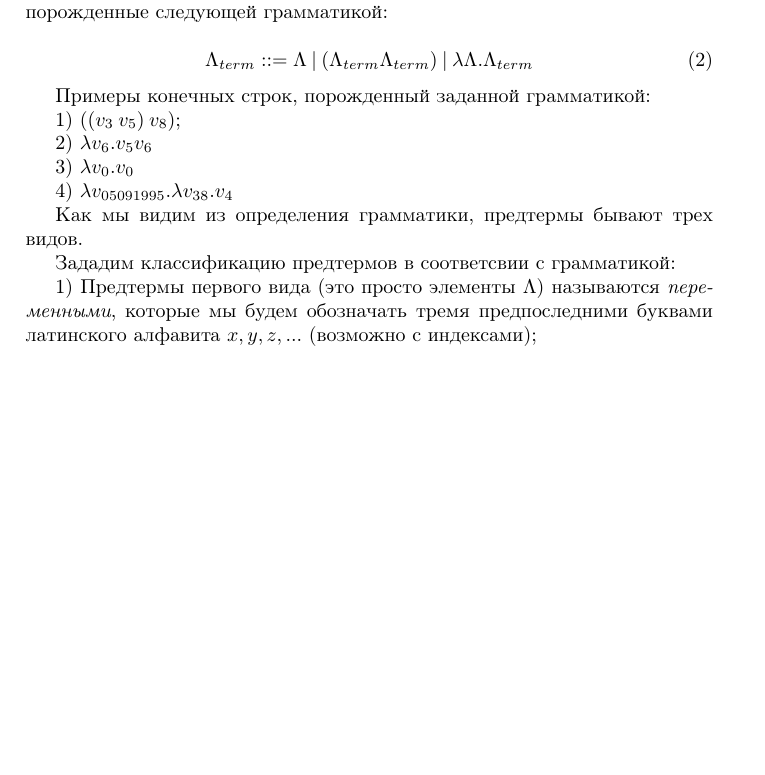
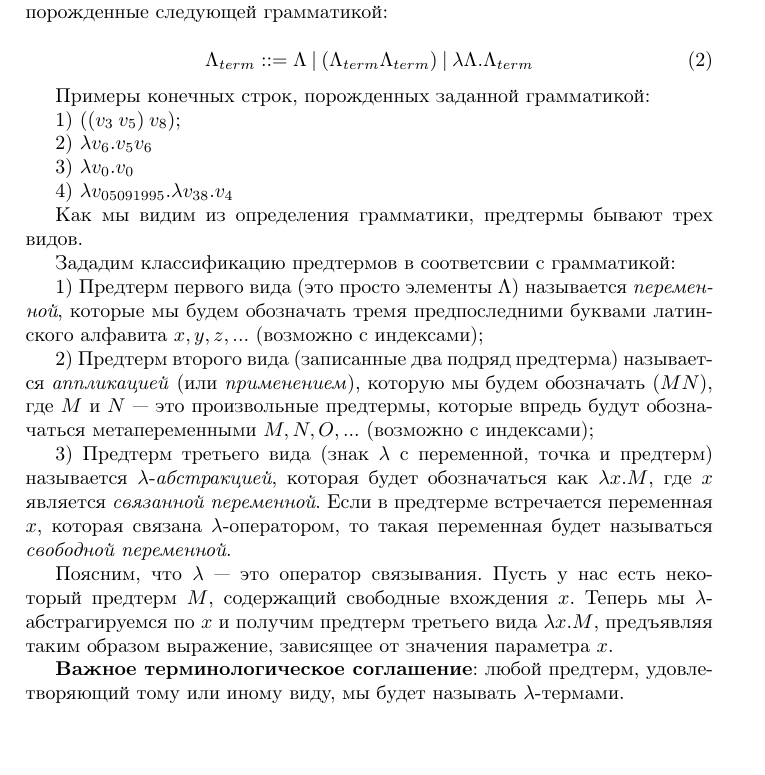
Before and after one commit to DanielRrr/TypeBook, a LaTeX document (SimpleTypeTheory/SimpleTypeTheory.tex): part of the page before the commit and part of page 1 of 2 after it, cut so that both start at the same text, the shorter picture padded with empty space. Compiled offline with pdfLaTeX.

Commit message:
some text in lambda chapter

```diff
--- a/SimpleTypeTheory/SimpleTypeTheory.tex
+++ b/SimpleTypeTheory/SimpleTypeTheory.tex
@@ -35,7 +35,7 @@
 \Lambda_{term} ::= \Lambda \: | \: (\Lambda_{term} \Lambda_{term}) \: | \: \lambda \Lambda . \Lambda_{term}
 \end{equation}
 
-Примеры конечных строк, порожденный заданной грамматикой:
+Примеры конечных строк, порожденных заданной грамматикой:
 
 1) $((v_3 \: v_5) \: v_8)$;
 
@@ -45,14 +45,25 @@
 
 4) $\lambda v_{05091995}.\lambda v_{38}.v_{4}$
 
+
 Как мы видим из определения грамматики, предтермы бывают трех видов.
 
 Зададим классификацию предтермов в соответсвии с грамматикой:
 
-1) Предтермы первого вида (это просто элементы $\Lambda$) называются \emph{переменными}, которые мы будем обозначать тремя предпоследними буквами
+1) Предтерм первого вида (это просто элементы $\Lambda$) называется \emph{переменной}, которые мы будем обозначать тремя предпоследними буквами
 латинского алфавита $x, y, z, ...$ (возможно с индексами);
 
+2) Предтерм второго вида (записанные два подряд предтерма) называется \emph{аппликацией} (или \emph{применением}), которую мы будем обозначать $(M N)$, где
+$M$ и $N$ --- это произвольные предтермы, которые впредь будут обозначаться метапеременными $M, N, O,...$ (возможно с индексами);
 
+3) Предтерм третьего вида (знак $\lambda$ с переменной, точка и предтерм) называется $\lambda$-\emph{абстракцией}, которая будет обозначаться как $\lambda x.M$,
+где $x$ является \emph{связанной переменной}. Если в предтерме встречается переменная $x$, которая связана $\lambda$-оператором,
+то такая переменная будет называться \emph{свободной переменной}.
+
+Поясним, что $\lambda$ --- это оператор связывания. Пусть у нас есть некоторый предтерм $M$, содержащий свободные вхождения $x$. Теперь мы $\lambda$-абстрагируемся
+по $x$ и получим предтерм третьего вида $\lambda x. M$, предъявляя таким образом выражение, зависящее от значения параметра $x$.
+
+\textbf{Важное терминологическое соглашение}: любой предтерм, удовлетворяющий тому или иному виду, мы будет называть $\lambda$-термами.
 
 \section{Комбинаторная логика и ее связь с лямбда-исчислением.}
 \section{Простое типизированное лямбда-исчисление: типизация по Карри и по Черчу.}
```
Also changed, not shown: SimpleTypeTheory/SimpleTypeTheory.pdf, 3 other files.
